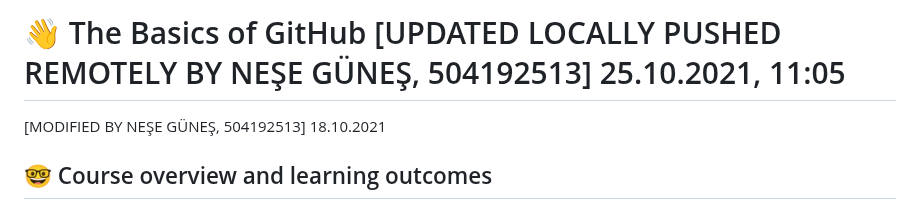
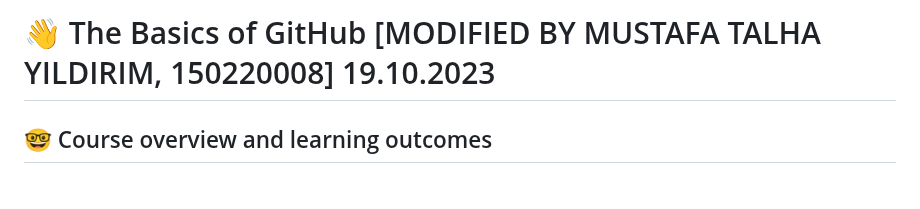
Before and after one commit to itu-itis23-yildirimmu22/git-fundamentals-draft-itu-itis21-gunesn17, a Markdown page: README.md, the part around the change. GitHub-like rendering.

Commit message:
Update README.md
The name, surname and student ID is added.

```diff
--- a/README.md
+++ b/README.md
@@ -1,6 +1,5 @@
-# :wave: The Basics of GitHub [UPDATED LOCALLY PUSHED REMOTELY BY NEŞE GÜNEŞ, 504192513] 25.10.2021, 11:05
+# :wave: The Basics of GitHub [MODIFIED BY MUSTAFA TALHA YILDIRIM, 150220008] 19.10.2023
 
-[MODIFIED BY NEŞE GÜNEŞ, 504192513] 18.10.2021
 
 ## 🤓 Course overview and learning outcomes
 
```
